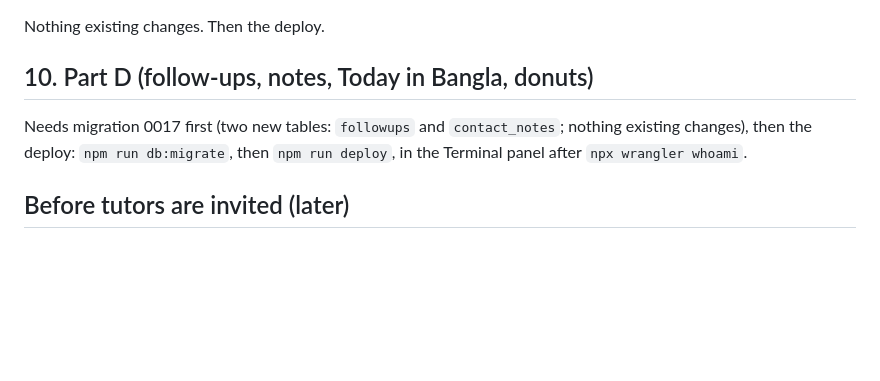
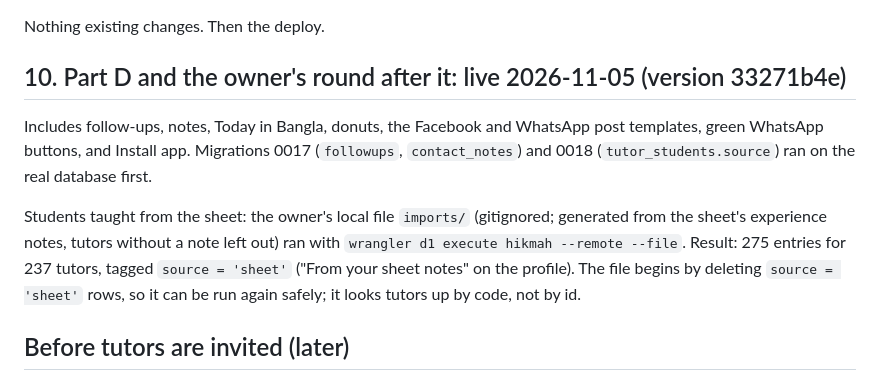
Before and after one commit to mdshishirbusiness/hikmah-tutors, a Markdown page: docs/GO-LIVE.md, the part around the change. Drawn GitHub-style; blank space fills up the shorter version.

Commit message:
Part D and the owner's round are live (migrations 0017-0018, sheet students, deploy 33271b4e)
Co-Authored-By: Claude Opus 5.5 <noreply@anthropic.com>

```diff
--- a/docs/GO-LIVE.md
+++ b/docs/GO-LIVE.md
@@ -128,10 +128,16 @@ Needs migrations 0015 and 0016 first. `npm run db:migrate` runs both.
 
 Nothing existing changes. Then the deploy.
 
-## 10. Part D (follow-ups, notes, Today in Bangla, donuts)
+## 10. Part D and the owner's round after it: live 2026-11-05 (version 33271b4e)
 
-Needs migration 0017 first (two new tables: `followups` and `contact_notes`; nothing existing changes), then the
-deploy: `npm run db:migrate`, then `npm run deploy`, in the Terminal panel after `npx wrangler whoami`.
+Includes follow-ups, notes, Today in Bangla, donuts, the Facebook and WhatsApp post templates, green WhatsApp
+buttons, and Install app. Migrations 0017 (`followups`, `contact_notes`) and 0018 (`tutor_students.source`) ran on
+the real database first.
+
+Students taught from the sheet: the owner's local file `imports/` (gitignored; generated from the sheet's
+experience notes, tutors without a note left out) ran with `wrangler d1 execute hikmah --remote --file`. Result:
+275 entries for 237 tutors, tagged `source = 'sheet'` ("From your sheet notes" on the profile). The file begins by
+deleting `source = 'sheet'` rows, so it can be run again safely; it looks tutors up by code, not by id.
 
 ## Before tutors are invited (later)
 
```
